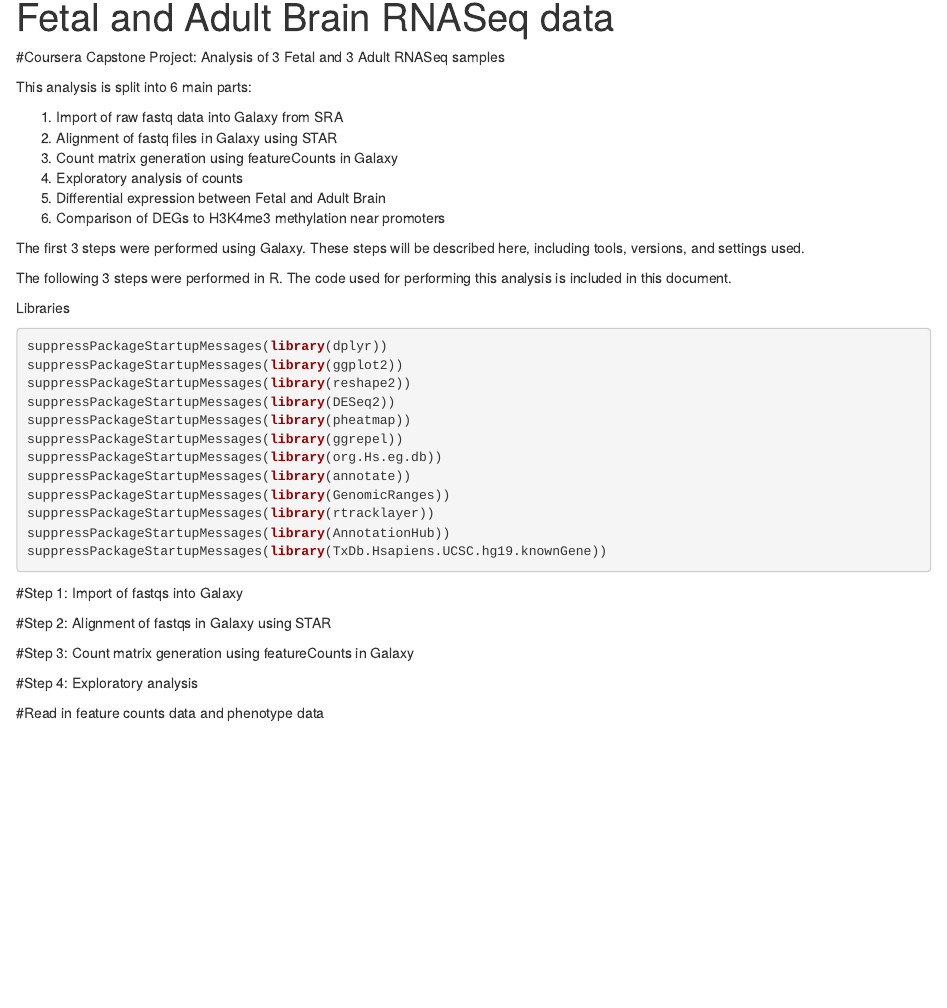
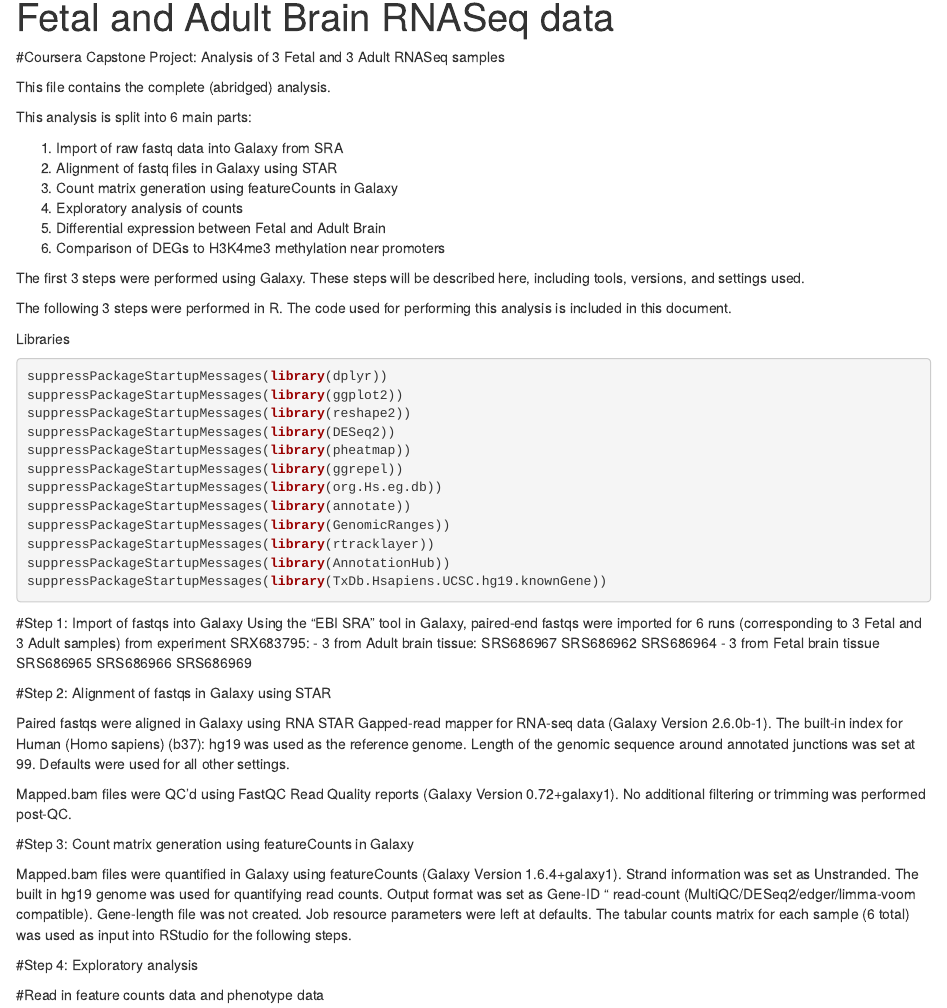
Before and after one commit to jenna-labelle/FetalAdultBrain_RNASeq_CourseraCourse, an R Markdown document (CourseraCapstone_FetalAdultBrain_RNASeqAnalysis.Rmd): the page in a window 1100 px wide, from 70 px down. Rendered offline with R 4.5, knitr and Pandoc, with nearby package versions; drawn as R Markdown's standard HTML page in place of the format the file asks for; some code elsewhere in the file could not run offline.

Commit message:
Updated Galaxy information, updated session info

```diff
--- a/CourseraCapstone_FetalAdultBrain_RNASeqAnalysis.Rmd
+++ b/CourseraCapstone_FetalAdultBrain_RNASeqAnalysis.Rmd
@@ -7,6 +7,8 @@ output:
 ---
 
 #Coursera Capstone Project: Analysis of 3 Fetal and 3 Adult RNASeq samples
+
+This file contains the complete (abridged) analysis.
 
 This analysis is split into 6 main parts:
 
@@ -39,10 +41,26 @@ suppressPackageStartupMessages(library(TxDb.Hsapiens.UCSC.hg19.knownGene))
 
 
 #Step 1: Import of fastqs into Galaxy
+Using the “EBI SRA” tool in Galaxy, paired-end fastqs were imported for 6 runs (corresponding to 3 Fetal and 3 Adult samples) from experiment SRX683795:
+        - 3 from Adult brain tissue:
+                SRS686967
+                SRS686962
+                SRS686964
+        - 3 from Fetal brain tissue
+                SRS686965
+                SRS686966
+                SRS686969
 
 #Step 2: Alignment of fastqs in Galaxy using STAR
 
+Paired fastqs were aligned in Galaxy using RNA STAR Gapped-read mapper for RNA-seq data (Galaxy Version 2.6.0b-1). The built-in index for Human (Homo sapiens) (b37): hg19 was used as the reference genome. Length of the genomic sequence around annotated junctions was set at 99. Defaults were used for all other settings.
+
+Mapped.bam files were QC’d using FastQC Read Quality reports (Galaxy Version 0.72+galaxy1). No additional filtering or trimming was performed post-QC.
+
 #Step 3: Count matrix generation using featureCounts in Galaxy
+
+Mapped.bam files were quantified in Galaxy using featureCounts (Galaxy Version 1.6.4+galaxy1). Strand information was set as Unstranded. The built in hg19 genome was used for quantifying read counts. Output format was set as Gene-ID “\t” read-count (MultiQC/DESeq2/edger/limma-voom compatible). Gene-length file was not created. Job resource parameters were left at defaults. The tabular counts matrix for each sample (6 total) was used as input into RStudio for the following steps.
+
 
 #Step 4: Exploratory analysis
 
```
Also changed, not shown: CourseraCapstone_FetalAdultBrain_RNASeqAnalysis.Rmd (4 more changed lines).
